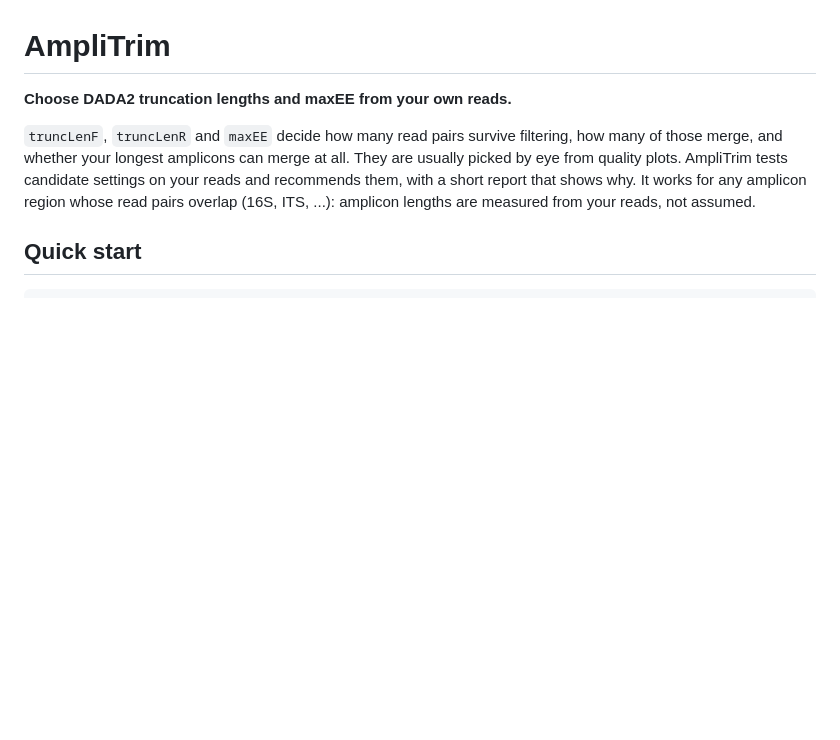
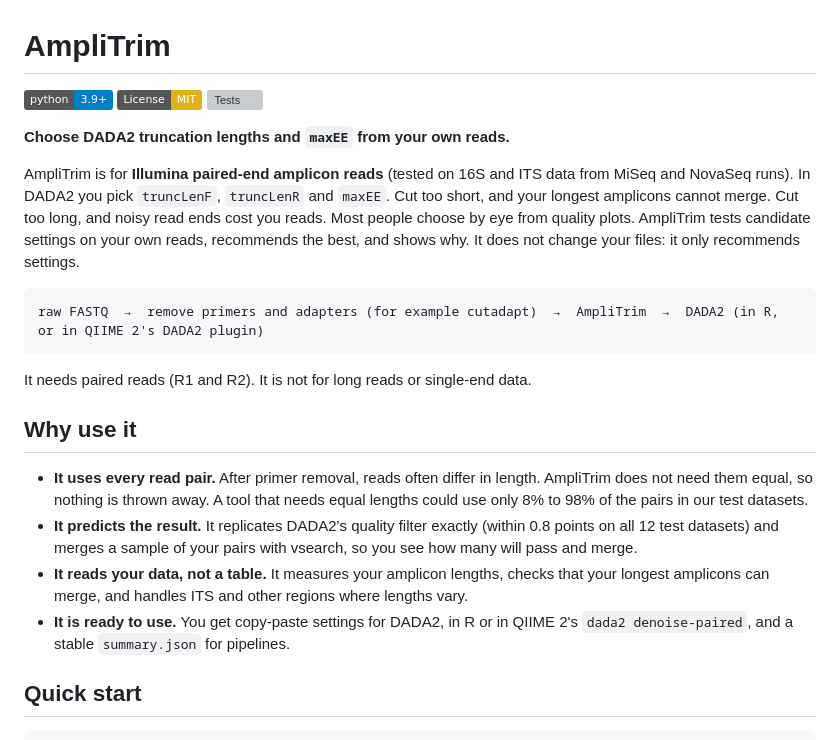
Before and after one commit to paytonyau/amplitrim, a Markdown page: README.md, the part around one of its changes. Drawn GitHub-style; badges without logos; blank space fills up the shorter version; grey boxes are pictures that could not be loaded.

````diff
--- a/README.md
+++ b/README.md
@@ -1,8 +1,25 @@
 # AmpliTrim
 
-**Choose DADA2 truncation lengths and maxEE from your own reads.**
+[![Python 3.9+](https://img.shields.io/badge/python-3.9%2B-blue.svg)](https://www.python.org/)
+[![License: MIT](https://img.shields.io/badge/License-MIT-yellow.svg)](LICENSE)
+[![Tests](https://github.com/paytonyau/amplitrim/actions/workflows/tests.yml/badge.svg)](https://github.com/paytonyau/amplitrim/actions/workflows/tests.yml)
 
-`truncLenF`, `truncLenR` and `maxEE` decide how many read pairs survive filtering, how many of those merge, and whether your longest amplicons can merge at all. They are usually picked by eye from quality plots. AmpliTrim tests candidate settings on your reads and recommends them, with a short report that shows why. It works for any amplicon region whose read pairs overlap (16S, ITS, ...): amplicon lengths are measured from your reads, not assumed.
+**Choose DADA2 truncation lengths and `maxEE` from your own reads.**
+
+AmpliTrim is for **Illumina paired-end amplicon reads** (tested on 16S and ITS data from MiSeq and NovaSeq runs). In DADA2 you pick `truncLenF`, `truncLenR` and `maxEE`. Cut too short, and your longest amplicons cannot merge. Cut too long, and noisy read ends cost you reads. Most people choose by eye from quality plots. AmpliTrim tests candidate settings on your own reads, recommends the best, and shows why. It does not change your files: it only recommends settings.
+
+```
+raw FASTQ  →  remove primers and adapters (for example cutadapt)  →  AmpliTrim  →  DADA2 (in R, or in QIIME 2's DADA2 plugin)
+```
+
+It needs paired reads (R1 and R2). It is not for long reads or single-end data.
+
+## Why use it
+
+- **It uses every read pair.** After primer removal, reads often differ in length. AmpliTrim does not need them equal, so nothing is thrown away. A tool that needs equal lengths could use only 8% to 98% of the pairs in our test datasets.
+- **It predicts the result.** It replicates DADA2's quality filter exactly (within 0.8 points on all 12 test datasets) and merges a sample of your pairs with vsearch, so you see how many will pass and merge.
+- **It reads your data, not a table.** It measures your amplicon lengths, checks that your longest amplicons can merge, and handles ITS and other regions where lengths vary.
+- **It is ready to use.** You get copy-paste settings for DADA2, in R or in QIIME 2's `dada2 denoise-paired`, and a stable `summary.json` for pipelines.
 
 ## Quick start
 
````
Also changed, not shown: other parts of README.md (+22 -84 lines), docs/usage.md (+3 -1 lines).
